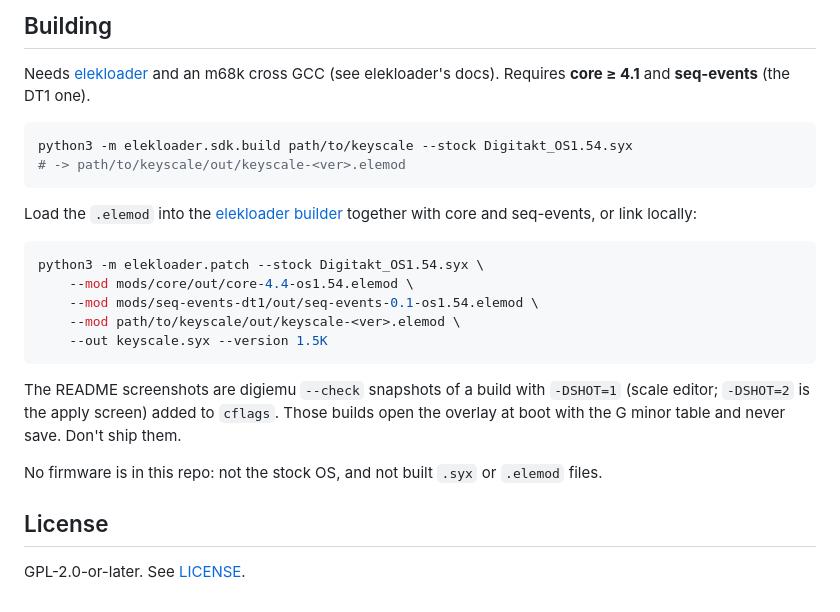
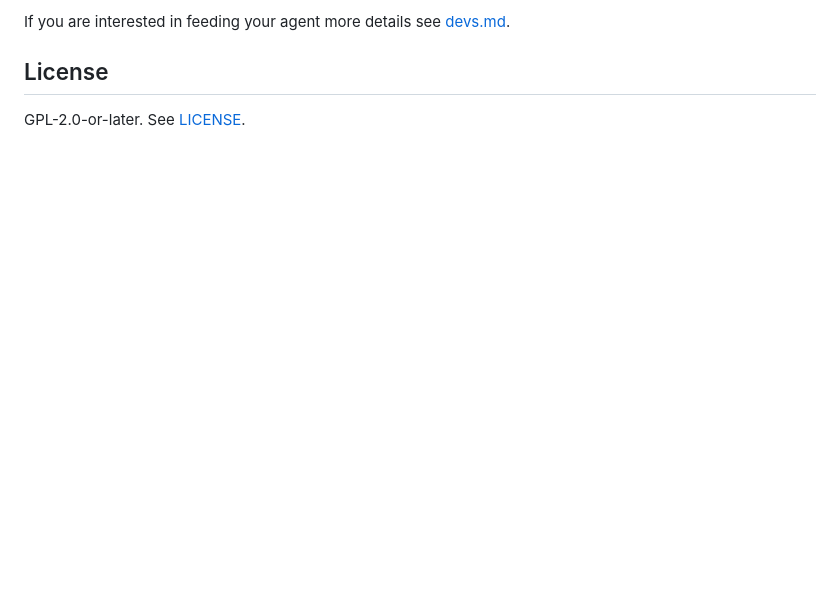
Before and after one commit to zambari/t9-keyscale, a Markdown page: README.md, the part around one of its changes. Drawn GitHub-style; blank space fills up the shorter version.

````diff
--- a/README.md
+++ b/README.md
@@ -104,30 +92,6 @@ remap (if SCALE is on) → clamp to 0–127. On MIDI tracks each chord tone is r
 
-## Building
-
-Needs [elekloader](https://github.com/elekloader/elekloader) and an m68k cross GCC (see elekloader's
-docs). Requires **core ≥ 4.1** and **seq-events** (the DT1 one).
-
-```bash
-python3 -m elekloader.sdk.build path/to/keyscale --stock Digitakt_OS1.54.syx
-# -> path/to/keyscale/out/keyscale-<ver>.elemod
-```
-
-Load the `.elemod` into the [elekloader builder](https://elekloader.github.io/elekloader/) together with
-core and seq-events, or link locally:
-
-```bash
-python3 -m elekloader.patch --stock Digitakt_OS1.54.syx \
-    --mod mods/core/out/core-4.4-os1.54.elemod \
-    --mod mods/seq-events-dt1/out/seq-events-0.1-os1.54.elemod \
-    --mod path/to/keyscale/out/keyscale-<ver>.elemod \
-    --out keyscale.syx --version 1.5K
-```
-
-The README screenshots are digiemu `--check` snapshots of a build with `-DSHOT=1` (scale editor;
-`-DSHOT=2` is the apply screen) added to `cflags`. Those builds open the overlay at boot with the G minor table and never save. Don't ship them.
-
-No firmware is in this repo: not the stock OS, and not built `.syx` or `.elemod` files.
-
+If you are interested in feeding your agent more details see
+[devs.md](devs.md).
 ## License
 
 GPL-2.0-or-later. See [LICENSE](LICENSE).
````
Also changed, not shown: other parts of README.md (+47 -59 lines), devs.md (added, +155 -0 lines), docs/digitakt_scale.jpg (added), 2 other files.
